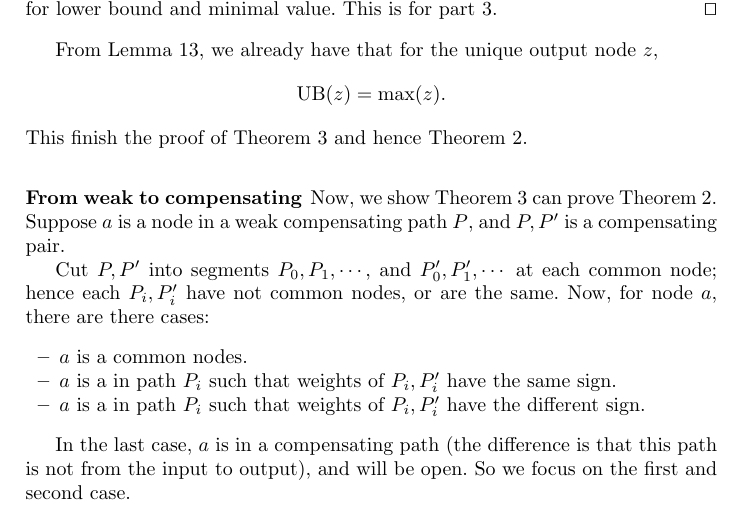
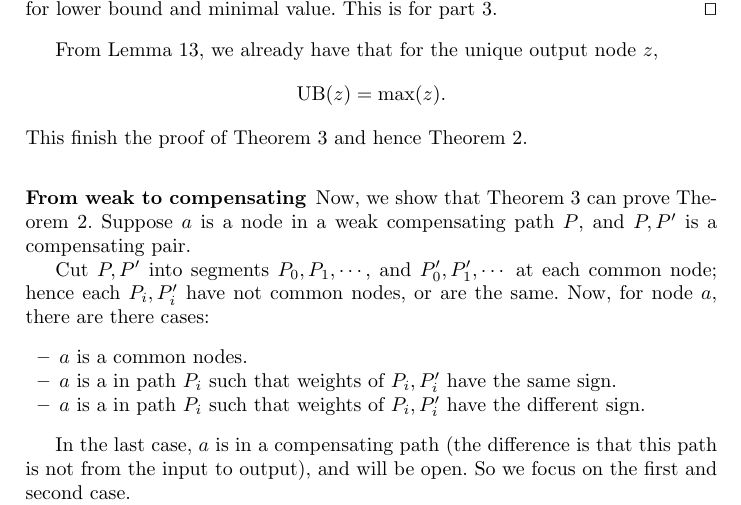
Before and after one commit to blaisegenest/vericompensate, a LaTeX thesis (Paper/Paper_noProof.tex, which reads Paper/proofs.tex): part of page 29 of 29, cut so that both start at the same text. Compiled offline with pdfLaTeX.

Commit message:
fix typos

```diff
--- a/Paper/proofs.tex
+++ b/Paper/proofs.tex
@@ -667,7 +667,7 @@ Using the concept of sign, now we introduce the key lemma for our theorem.
 
 			\subsubsection*{From weak to compensating}
 
-			Now, we show Theorem \ref{thm:2} can prove Theorem \ref{th2}. Suppose $a$ is a node in a weak compensating path $P$, and $P,P'$ is a compensating pair.
+			Now, we show that Theorem \ref{thm:2} can prove Theorem \ref{th2}. Suppose $a$ is a node in a weak compensating path $P$, and $P,P'$ is a compensating pair.
 
 			Cut $P,P'$ into segments $P_0,P_1,\cdots$, and $P'_0,P'_1,\cdots$ at each common node; hence each $P_i,P_i'$ have not common nodes, or are the same. Now, for node $a$, there are there cases:
 			\begin{itemize}
```
